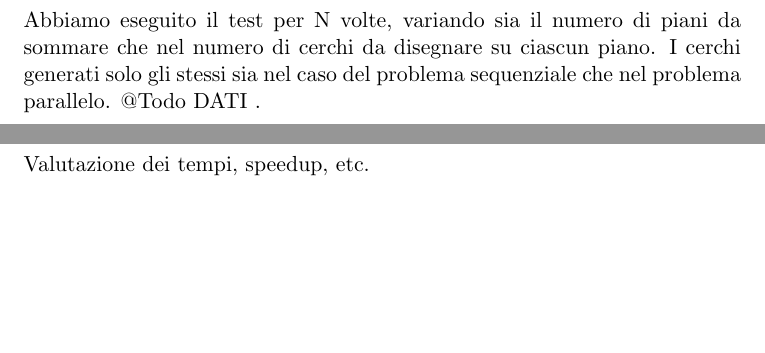
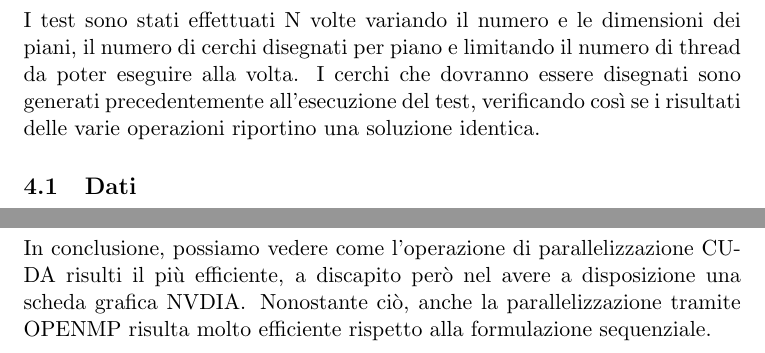
Before and after one commit to BaiardiLorenzo/renderer, a LaTeX document (documentation/relation.tex): two parts of pages 6 and 7 of 7, joined at a grey line, cut at the place of the change, the shorter picture padded with empty space. Compiled offline with pdfLaTeX.

Commit message:
initialize relation

```diff
--- a/documentation/relation.tex
+++ b/documentation/relation.tex
@@ -33,13 +55,18 @@ Parallel Programming for Machine Learning}
         \clearpage
 
-    \section{Test}\label{sec:test}
-        Abbiamo eseguito il test per N volte, variando sia il numero di piani da sommare che nel numero di cerchi
-        da disegnare su ciascun piano.
-        I cerchi generati solo gli stessi sia nel caso del problema sequenziale che nel problema parallelo.
-        @Todo DATI .
+    \section{Tests}\label{sec:tests}
+        I test sono stati effettuati N volte variando il numero e le dimensioni dei piani, il numero di cerchi disegnati
+        per piano e limitando il numero di thread da poter eseguire alla volta.
+        I cerchi che dovranno essere disegnati sono generati precedentemente all'esecuzione del test, verificando
+        così se i risultati delle varie operazioni riportino una soluzione identica.
+        \subsection{Dati}\label{subsec:dati}
+
         \clearpage
 
     \section{Conclusioni}\label{sec:conclusioni}
-        Valutazione dei tempi, speedup, etc.
+        In conclusione, possiamo vedere come l'operazione di parallelizzazione CUDA risulti il più efficiente, a
+        discapito però nel avere a disposizione una scheda grafica NVDIA\@.
+        Nonostante ciò, anche la parallelizzazione tramite OPENMP risulta molto efficiente rispetto alla formulazione
+        sequenziale.
 
 \end{document}
```
Also changed, not shown: documentation/relation.tex (30 more changed lines).
